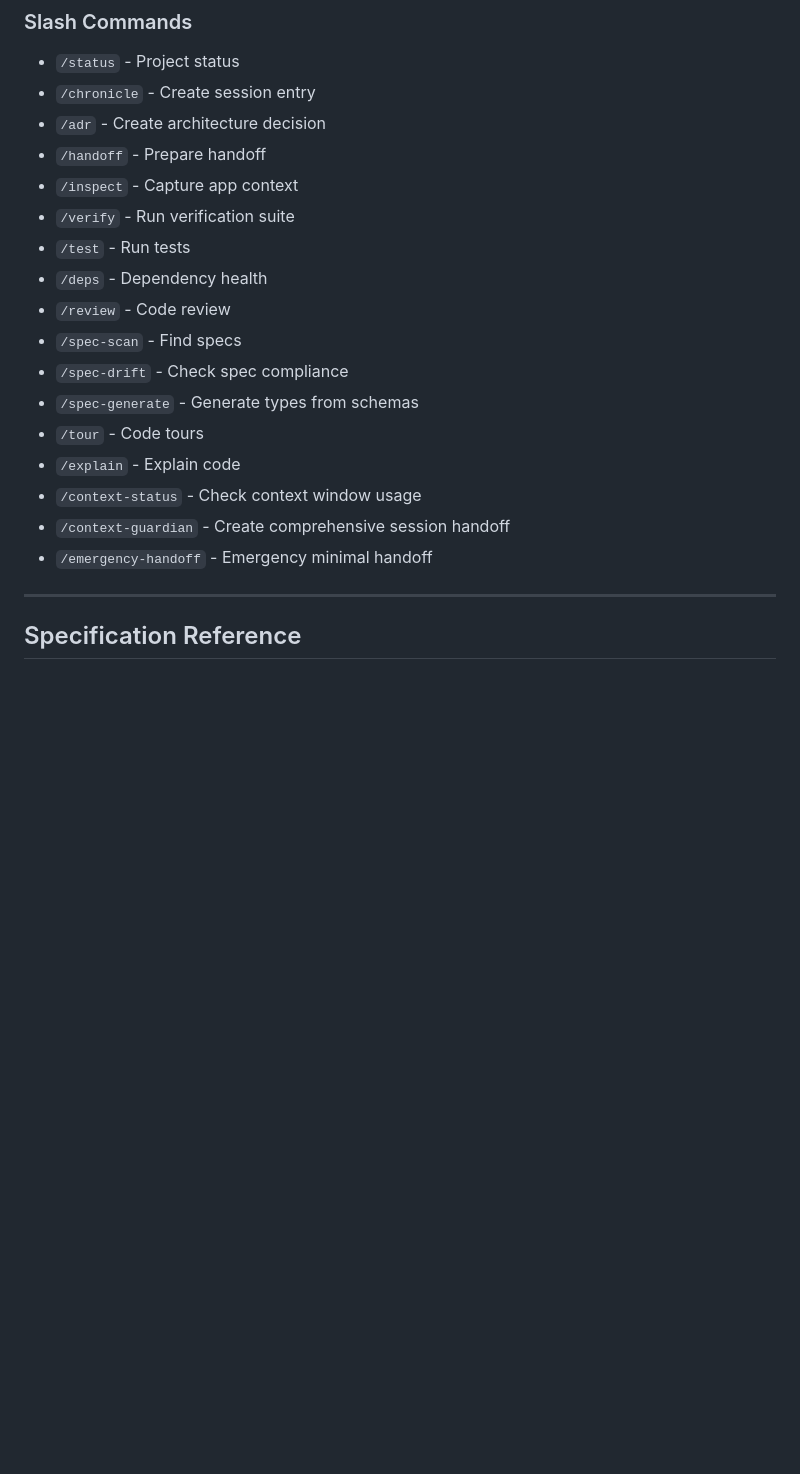
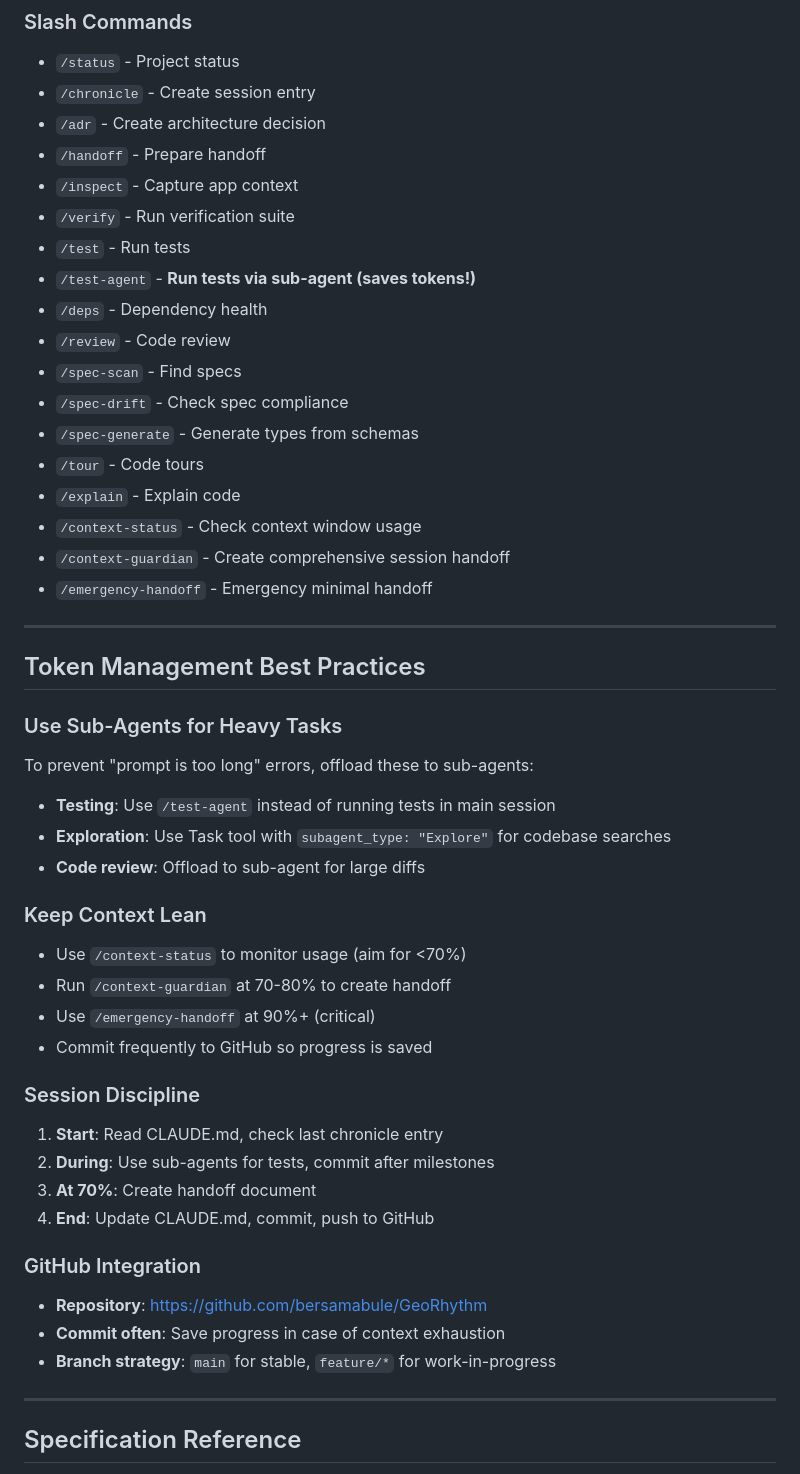
Before and after one commit to bersamabule/GeoRhythm, a Markdown page: CLAUDE.md, the part around one of its changes. Rendered like a GitHub page; blank space fills up the shorter version.

Commit message:
feat: add token management and testing sub-agent
- Add /test-agent slash command for token-efficient testing
- Update CLAUDE.md with token management best practices
- Add GitHub repo link to project documentation
- Fix spike visibility bug (call redrawSpike in constructor)

🤖 Generated with [Claude Code](https://claude.com/claude-code)

Co-Authored-By: Claude <noreply@anthropic.com>

```diff
--- a/CLAUDE.md
+++ b/CLAUDE.md
@@ -339,6 +339,7 @@ See `docs/chronicle/` for session history.
 - `/inspect` - Capture app context
 - `/verify` - Run verification suite
 - `/test` - Run tests
+- `/test-agent` - **Run tests via sub-agent (saves tokens!)**
 - `/deps` - Dependency health
 - `/review` - Code review
 - `/spec-scan` - Find specs
@@ -349,6 +350,33 @@ See `docs/chronicle/` for session history.
 - `/context-status` - Check context window usage
 - `/context-guardian` - Create comprehensive session handoff
 - `/emergency-handoff` - Emergency minimal handoff
+
+---
+
+## Token Management Best Practices
+
+### Use Sub-Agents for Heavy Tasks
+To prevent "prompt is too long" errors, offload these to sub-agents:
+- **Testing**: Use `/test-agent` instead of running tests in main session
+- **Exploration**: Use Task tool with `subagent_type: "Explore"` for codebase searches
+- **Code review**: Offload to sub-agent for large diffs
+
+### Keep Context Lean
+- Use `/context-status` to monitor usage (aim for <70%)
+- Run `/context-guardian` at 70-80% to create handoff
+- Use `/emergency-handoff` at 90%+ (critical)
+- Commit frequently to GitHub so progress is saved
+
+### Session Discipline
+1. **Start**: Read CLAUDE.md, check last chronicle entry
+2. **During**: Use sub-agents for tests, commit after milestones
+3. **At 70%**: Create handoff document
+4. **End**: Update CLAUDE.md, commit, push to GitHub
+
+### GitHub Integration
+- **Repository**: https://github.com/bersamabule/GeoRhythm
+- **Commit often**: Save progress in case of context exhaustion
+- **Branch strategy**: `main` for stable, `feature/*` for work-in-progress
 
 ---
 
```
Also changed, not shown: other parts of CLAUDE.md (+2 -2 lines).
